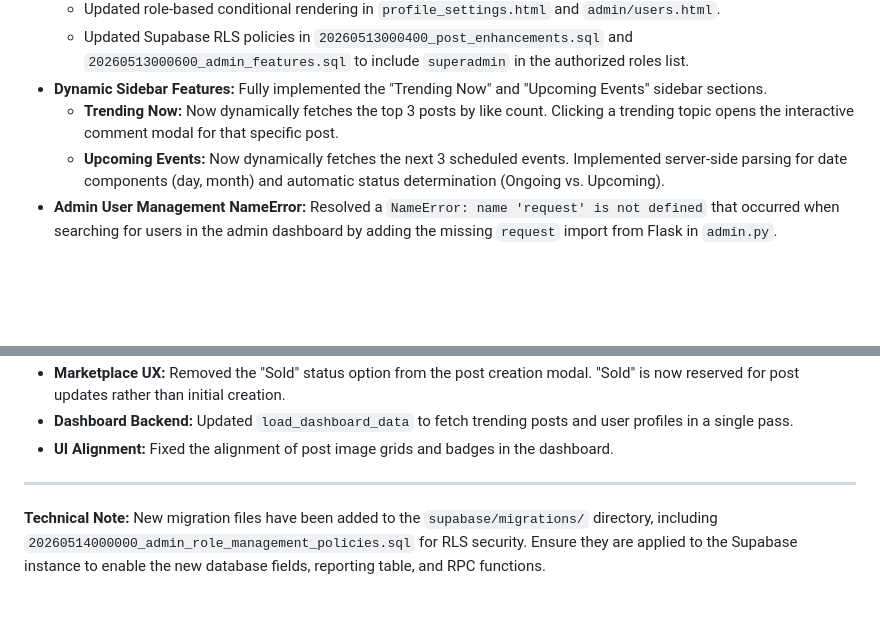
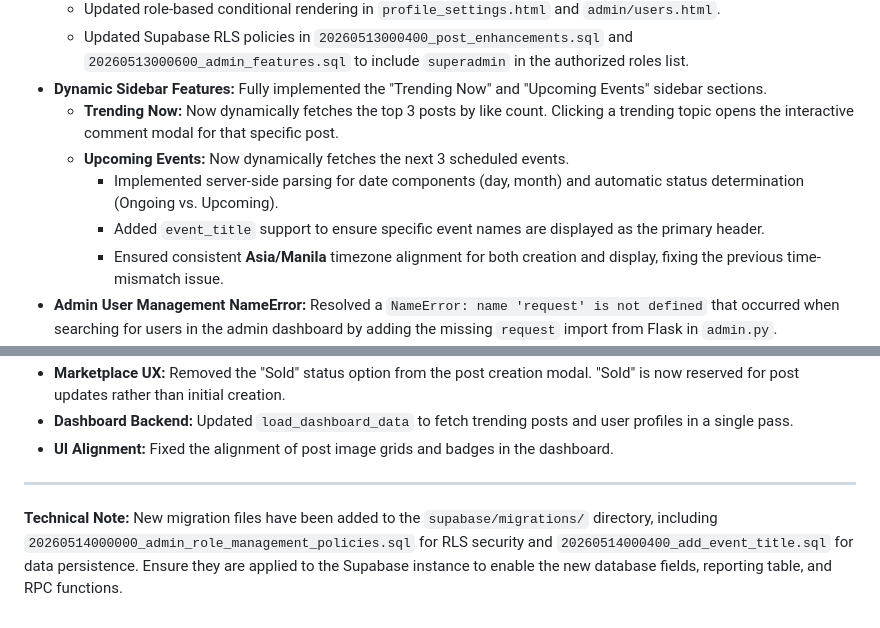
Before and after one commit to ZeroObjectivo/Intpt-Webdev, a Markdown page: Change_Log.md, 2 parts joined by grey strips. Drawn GitHub-style; blank space fills up the shorter version.

Commit message:
docs: update Change_Log with event title and timezone details

```diff
--- a/Change_Log.md
+++ b/Change_Log.md
@@ -45,7 +45,10 @@ This document summarizes the recent major updates, bug fixes, and feature implem
     - Updated Supabase RLS policies in `20260513000400_post_enhancements.sql` and `20260513000600_admin_features.sql` to include `superadmin` in the authorized roles list.
 - **Dynamic Sidebar Features:** Fully implemented the "Trending Now" and "Upcoming Events" sidebar sections.
     - **Trending Now:** Now dynamically fetches the top 3 posts by like count. Clicking a trending topic opens the interactive comment modal for that specific post.
-    - **Upcoming Events:** Now dynamically fetches the next 3 scheduled events. Implemented server-side parsing for date components (day, month) and automatic status determination (Ongoing vs. Upcoming).
+    - **Upcoming Events:** Now dynamically fetches the next 3 scheduled events.
+        - Implemented server-side parsing for date components (day, month) and automatic status determination (Ongoing vs. Upcoming).
+        - Added `event_title` support to ensure specific event names are displayed as the primary header.
+        - Ensured consistent **Asia/Manila** timezone alignment for both creation and display, fixing the previous time-mismatch issue.
 - **Admin User Management NameError:** Resolved a `NameError: name 'request' is not defined` that occurred when searching for users in the admin dashboard by adding the missing `request` import from Flask in `admin.py`.
 - **Interaction Counts & Spam Protection:** Fixed several issues related to post likes and comments.
     - **Spam Prevention:** Updated `toggle_like` route with a check-then-act pattern to prevent double-counting or rapid spamming from inflating like counts.
@@ -183,4 +186,4 @@ This document summarizes the recent major updates, bug fixes, and feature implem
 - **UI Alignment:** Fixed the alignment of post image grids and badges in the dashboard.
 
 ---
-**Technical Note:** New migration files have been added to the `supabase/migrations/` directory, including `20260514000000_admin_role_management_policies.sql` for RLS security. Ensure they are applied to the Supabase instance to enable the new database fields, reporting table, and RPC functions.
+**Technical Note:** New migration files have been added to the `supabase/migrations/` directory, including `20260514000000_admin_role_management_policies.sql` for RLS security and `20260514000400_add_event_title.sql` for data persistence. Ensure they are applied to the Supabase instance to enable the new database fields, reporting table, and RPC functions.
```
